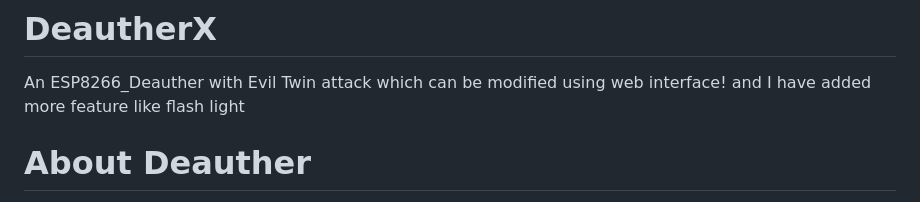
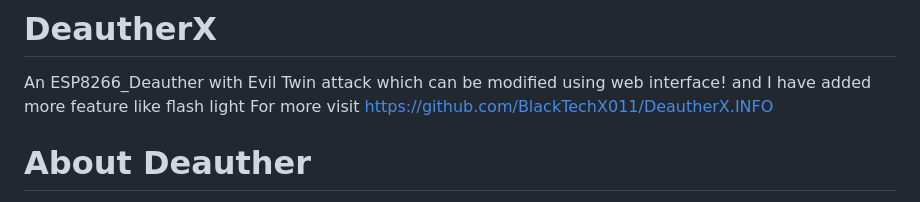
Before and after one commit to BlackTechX011/DeautherX, a Markdown page: README.md, the part around the change. Drawn GitHub-style.

```diff
--- a/README.md
+++ b/README.md
@@ -1,5 +1,6 @@
 # DeautherX
 An ESP8266_Deauther with Evil Twin attack which can be modified using web interface! and I have added more feature like flash light
+For more visit https://github.com/BlackTechX011/DeautherX.INFO
 
 
 # About Deauther
```
